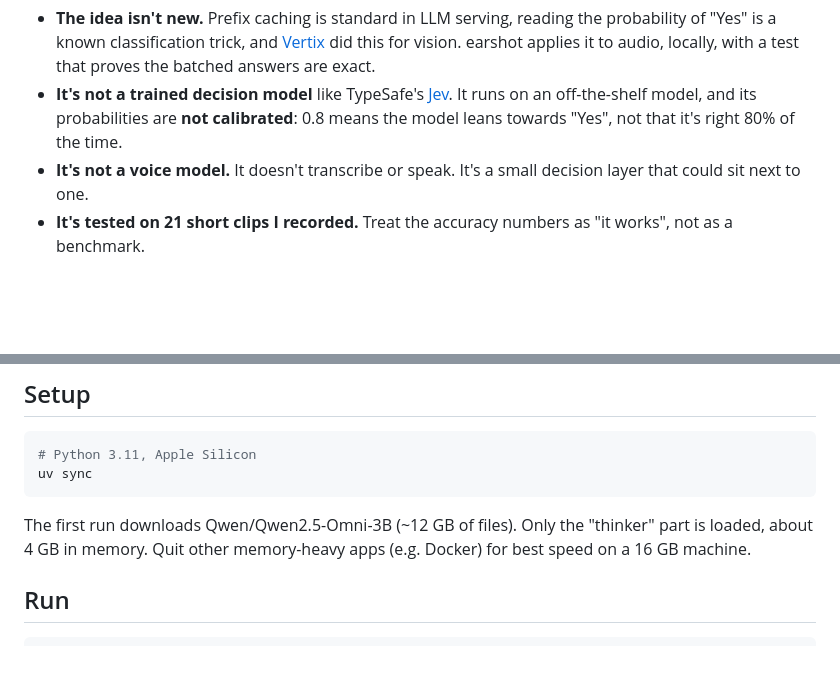
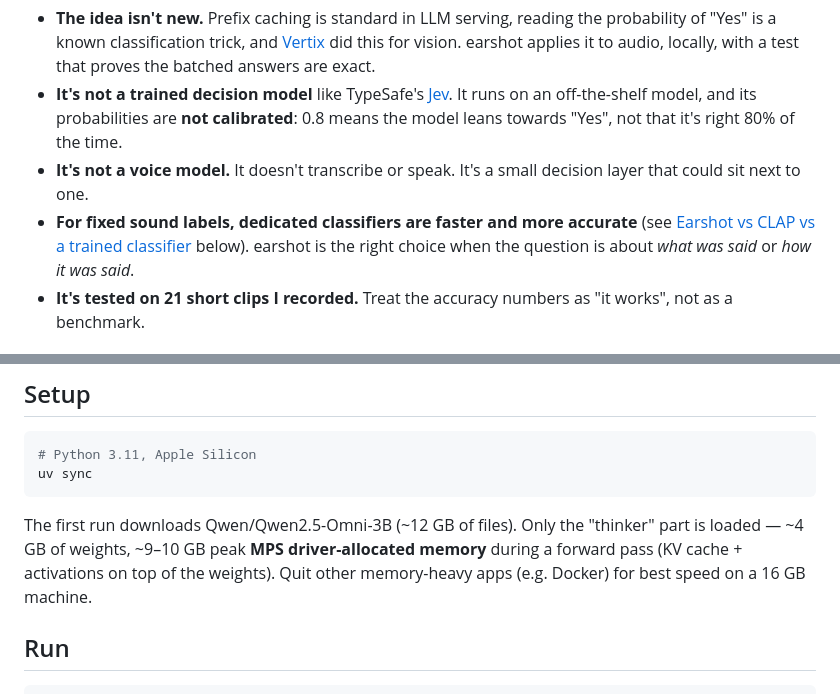
Before and after one commit to HrushiYadav/earshot, a Markdown page: README.md, 2 parts joined by grey strips. GitHub-like rendering; blank space fills up the shorter version.

````diff
--- a/README.md
+++ b/README.md
@@ -15,6 +15,7 @@ Write-up with every measurement and bug: [hrushiyadav.com/blog/earshot](https://
 - **The idea isn't new.** Prefix caching is standard in LLM serving, reading the probability of "Yes" is a known classification trick, and [Vertix](https://github.com/drxddy/vertix) did this for vision. earshot applies it to audio, locally, with a test that proves the batched answers are exact.
 - **It's not a trained decision model** like TypeSafe's [Jev](https://typesafe.ai/blog/introducing-system-one-models-and-jev). It runs on an off-the-shelf model, and its probabilities are **not calibrated**: 0.8 means the model leans towards "Yes", not that it's right 80% of the time.
 - **It's not a voice model.** It doesn't transcribe or speak. It's a small decision layer that could sit next to one.
+- **For fixed sound labels, dedicated classifiers are faster and more accurate** (see [Earshot vs CLAP vs a trained classifier](#earshot-vs-clap-vs-a-trained-classifier) below). earshot is the right choice when the question is about *what was said* or *how it was said*.
 - **It's tested on 21 short clips I recorded.** Treat the accuracy numbers as "it works", not as a benchmark.
 
 ## Why batch the questions?
@@ -33,7 +34,7 @@ Write-up with every measurement and bug: [hrushiyadav.com/blog/earshot](https://
 uv sync
 ```
 
-The first run downloads Qwen/Qwen2.5-Omni-3B (~12 GB of files). Only the "thinker" part is loaded, about 4 GB in memory. Quit other memory-heavy apps (e.g. Docker) for best speed on a 16 GB machine.
+The first run downloads Qwen/Qwen2.5-Omni-3B (~12 GB of files). Only the "thinker" part is loaded — ~4 GB of weights, ~9–10 GB peak **MPS driver-allocated memory** during a forward pass (KV cache + activations on top of the weights). Quit other memory-heavy apps (e.g. Docker) for best speed on a 16 GB machine.
 
 ## Run
 
````
Also changed, not shown: other parts of README.md (+33 -0 lines), results/bench.md (+1 -0 lines), results/v02_comparison.md (added, +96 -0 lines), results/v02_comparison.png (added), 12 other files.
